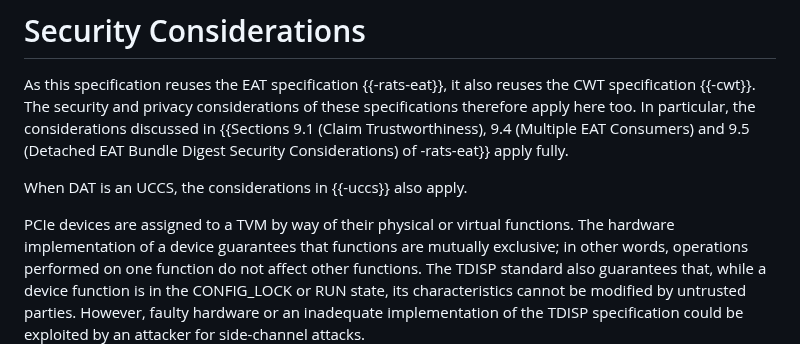
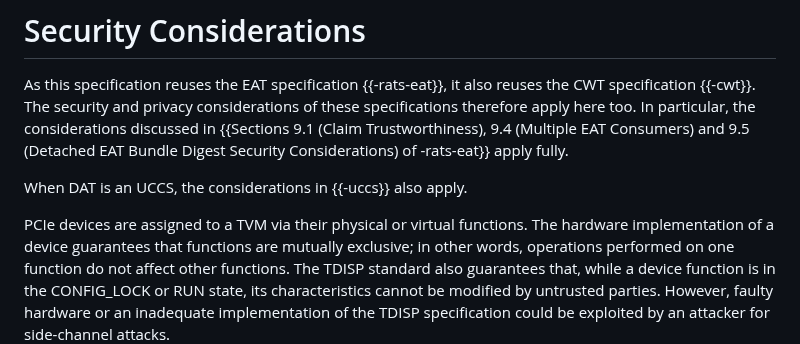
Before and after one commit to rats-device-attestation/draft-poirier-rats-eat-da, a Markdown page: draft-poirier-rats-eat-da.md, the part around the change. Drawn GitHub-style.

Commit message:
s/by way of/via/
Signed-off-by: Thomas Fossati <thomas.fossati@linaro.org>

```diff
--- a/draft-poirier-rats-eat-da.md
+++ b/draft-poirier-rats-eat-da.md
@@ -390,7 +390,7 @@ In particular, the considerations discussed in {{Sections 9.1 (Claim Trustworthi
 
 When DAT is an UCCS, the considerations in {{-uccs}} also apply.
 
-PCIe devices are assigned to a TVM by way of their physical or virtual functions.
+PCIe devices are assigned to a TVM via their physical or virtual functions.
 The hardware implementation of a device guarantees that functions are mutually exclusive; in other words, operations performed on one function do not affect other functions.
 The TDISP standard also guarantees that, while a device function is in the CONFIG_LOCK or RUN state, its characteristics cannot be modified by untrusted parties.
 However, faulty hardware or an inadequate implementation of the TDISP specification could be exploited by an attacker for side-channel attacks.
```
